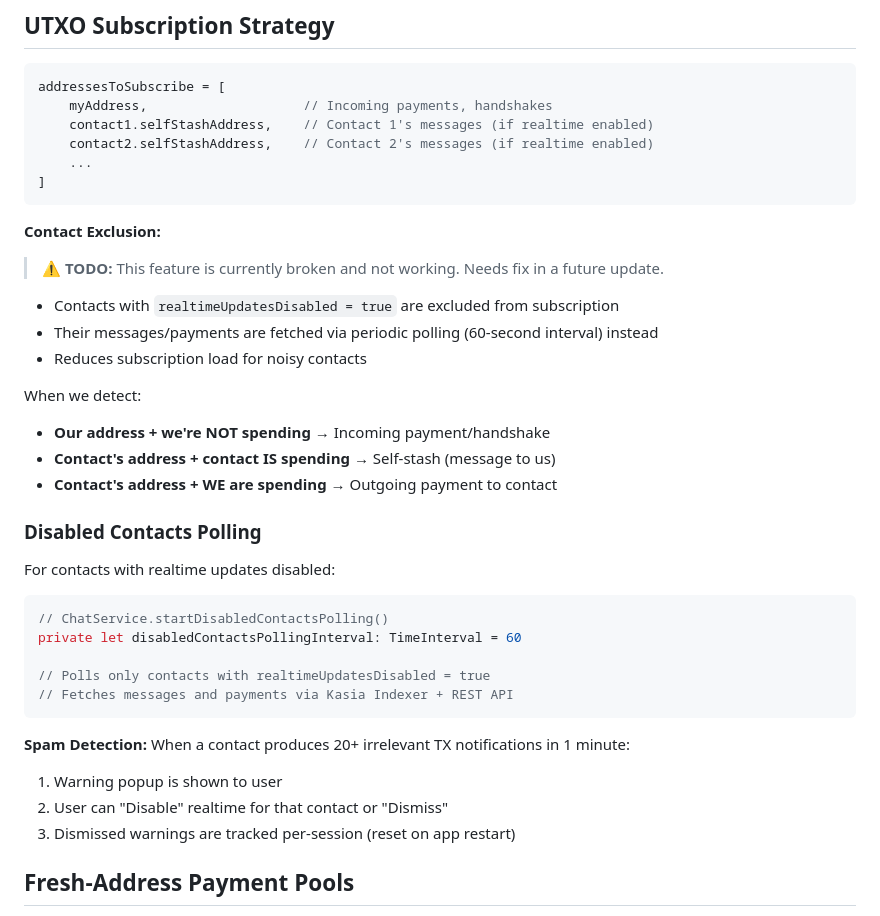
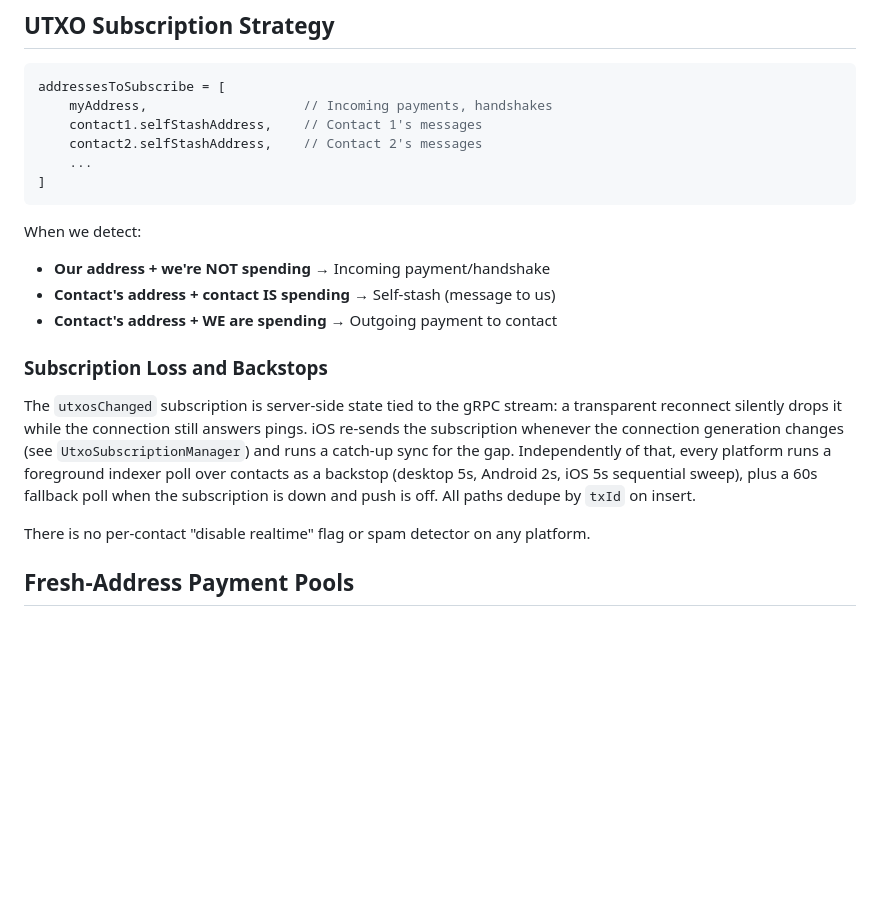
Before and after one commit to vsmirn0v/KaChat, a Markdown page: MESSAGING.md, the part around the change. GitHub-like rendering; blank space fills up the shorter version.

````diff
--- a/MESSAGING.md
+++ b/MESSAGING.md
@@ -175,42 +175,28 @@ Same encryption as contextual messages, but attached to a value transfer.
 ```swift
 addressesToSubscribe = [
     myAddress,                    // Incoming payments, handshakes
-    contact1.selfStashAddress,    // Contact 1's messages (if realtime enabled)
-    contact2.selfStashAddress,    // Contact 2's messages (if realtime enabled)
+    contact1.selfStashAddress,    // Contact 1's messages
+    contact2.selfStashAddress,    // Contact 2's messages
     ...
 ]
 ```
-
-**Contact Exclusion:**
-
-> **⚠️ TODO:** This feature is currently broken and not working. Needs fix in a future update.
-
-- Contacts with `realtimeUpdatesDisabled = true` are excluded from subscription
-- Their messages/payments are fetched via periodic polling (60-second interval) instead
-- Reduces subscription load for noisy contacts
 
 When we detect:
 - **Our address + we're NOT spending** → Incoming payment/handshake
 - **Contact's address + contact IS spending** → Self-stash (message to us)
 - **Contact's address + WE are spending** → Outgoing payment to contact
 
-### Disabled Contacts Polling
+### Subscription Loss and Backstops
 
-For contacts with realtime updates disabled:
+The `utxosChanged` subscription is server-side state tied to the gRPC stream: a transparent
+reconnect silently drops it while the connection still answers pings. iOS re-sends the
+subscription whenever the connection generation changes (see `UtxoSubscriptionManager`) and
+runs a catch-up sync for the gap. Independently of that, every platform runs a foreground
+indexer poll over contacts as a backstop (desktop 5s, Android 2s, iOS 5s sequential sweep),
+plus a 60s fallback poll when the subscription is down and push is off. All paths dedupe by
+`txId` on insert.
 
-```swift
-// ChatService.startDisabledContactsPolling()
-private let disabledContactsPollingInterval: TimeInterval = 60
-
-// Polls only contacts with realtimeUpdatesDisabled = true
-// Fetches messages and payments via Kasia Indexer + REST API
-```
-
-**Spam Detection:**
-When a contact produces 20+ irrelevant TX notifications in 1 minute:
-1. Warning popup is shown to user
-2. User can "Disable" realtime for that contact or "Dismiss"
-3. Dismissed warnings are tracked per-session (reset on app restart)
+There is no per-contact "disable realtime" flag or spam detector on any platform.
 
 ## Fresh-Address Payment Pools
 
````
Also changed, not shown: CLAUDE.md (+20 -21 lines).
